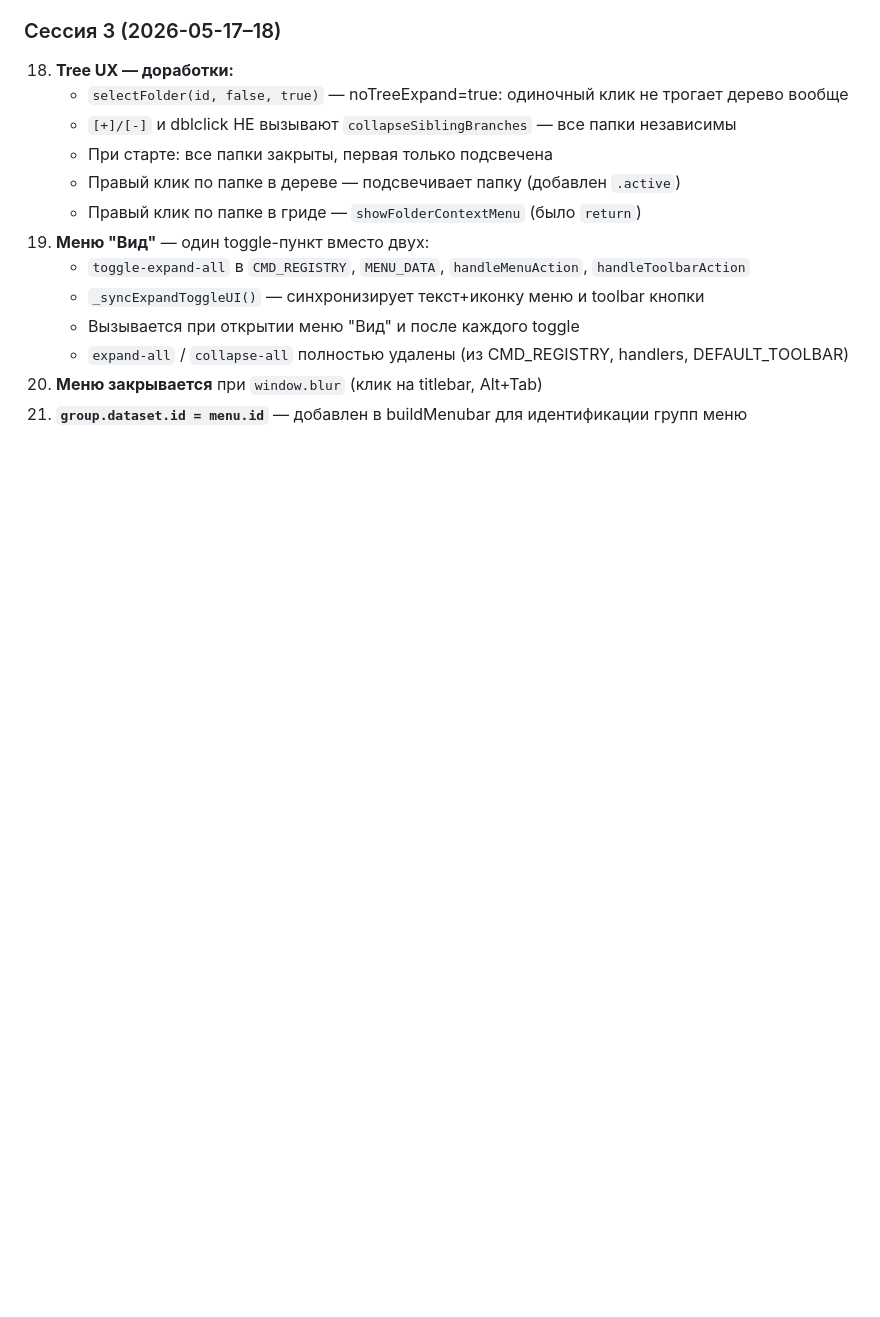
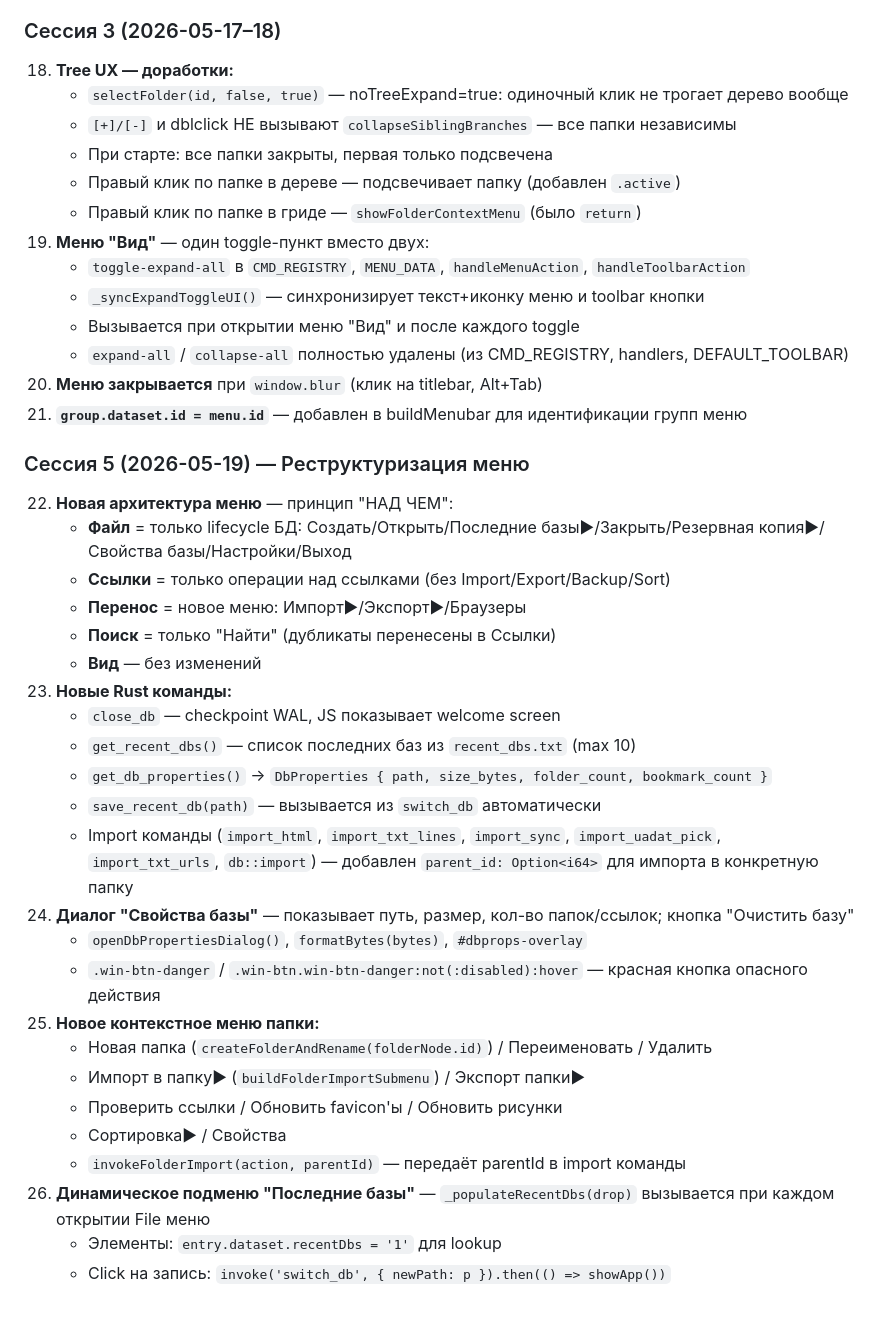
Before and after one commit to skljar/url-album-2, a Markdown page: CLAUDE.md, the part around the change. Rendered like a GitHub page; blank space fills up the shorter version.

Commit message:
docs: update CLAUDE.md — session 5 (menu restructure)

```diff
--- a/CLAUDE.md
+++ b/CLAUDE.md
@@ -390,3 +390,29 @@ CREATE TABLE nodes (
     - `expand-all` / `collapse-all` полностью удалены (из CMD_REGISTRY, handlers, DEFAULT_TOOLBAR)
 20. **Меню закрывается** при `window.blur` (клик на titlebar, Alt+Tab)
 21. **`group.dataset.id = menu.id`** — добавлен в buildMenubar для идентификации групп меню
+
+### Сессия 5 (2026-05-19) — Реструктуризация меню
+22. **Новая архитектура меню** — принцип "НАД ЧЕМ":
+    - **Файл** = только lifecycle БД: Создать/Открыть/Последние базы▶/Закрыть/Резервная копия▶/Свойства базы/Настройки/Выход
+    - **Ссылки** = только операции над ссылками (без Import/Export/Backup/Sort)
+    - **Перенос** = новое меню: Импорт▶/Экспорт▶/Браузеры
+    - **Поиск** = только "Найти" (дубликаты перенесены в Ссылки)
+    - **Вид** — без изменений
+23. **Новые Rust команды:**
+    - `close_db` — checkpoint WAL, JS показывает welcome screen
+    - `get_recent_dbs()` — список последних баз из `recent_dbs.txt` (max 10)
+    - `get_db_properties()` → `DbProperties { path, size_bytes, folder_count, bookmark_count }`
+    - `save_recent_db(path)` — вызывается из `switch_db` автоматически
+    - Import команды (`import_html`, `import_txt_lines`, `import_sync`, `import_uadat_pick`, `import_txt_urls`, `db::import`) — добавлен `parent_id: Option<i64>` для импорта в конкретную папку
+24. **Диалог "Свойства базы"** — показывает путь, размер, кол-во папок/ссылок; кнопка "Очистить базу"
+    - `openDbPropertiesDialog()`, `formatBytes(bytes)`, `#dbprops-overlay`
+    - `.win-btn-danger` / `.win-btn.win-btn-danger:not(:disabled):hover` — красная кнопка опасного действия
+25. **Новое контекстное меню папки:**
+    - Новая папка (`createFolderAndRename(folderNode.id)`) / Переименовать / Удалить
+    - Импорт в папку▶ (`buildFolderImportSubmenu`) / Экспорт папки▶
+    - Проверить ссылки / Обновить favicon'ы / Обновить рисунки
+    - Сортировка▶ / Свойства
+    - `invokeFolderImport(action, parentId)` — передаёт parentId в import команды
+26. **Динамическое подменю "Последние базы"** — `_populateRecentDbs(drop)` вызывается при каждом открытии File меню
+    - Элементы: `entry.dataset.recentDbs = '1'` для lookup
+    - Click на запись: `invoke('switch_db', { newPath: p }).then(() => showApp())`
```
